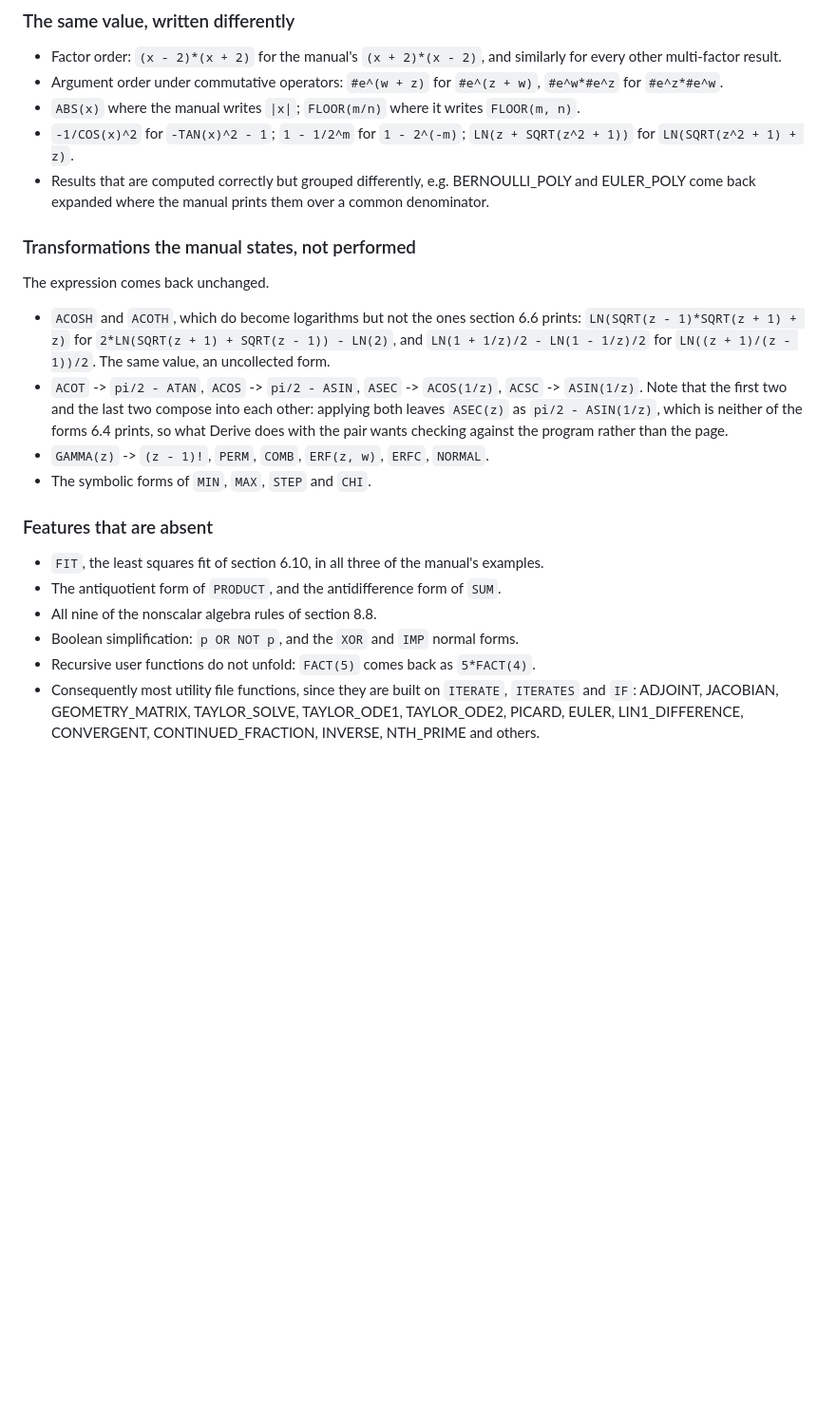
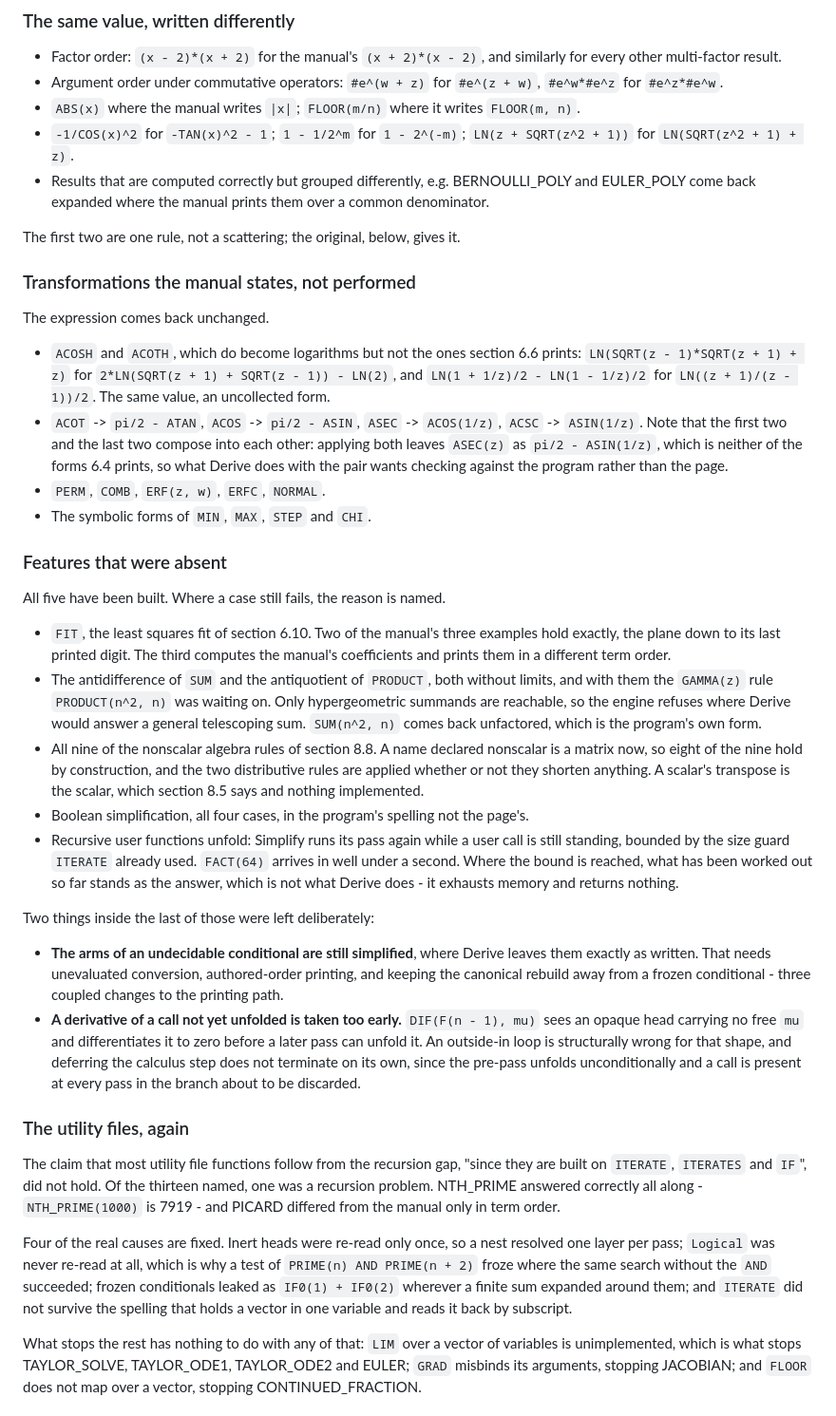
Before and after one commit to hniksic/rederive, a Markdown page: manual-conformance.md, the part around one of its changes. Shown at 95% size. Rendered like a GitHub page; blank space fills up the shorter version.

```diff
--- a/manual-conformance.md
+++ b/manual-conformance.md
@@ -98,6 +105,8 @@ functional gaps.
 - Results that are computed correctly but grouped differently, e.g. BERNOULLI_POLY and
   EULER_POLY come back expanded where the manual prints them over a common denominator.
 
+The first two are one rule, not a scattering; the original, below, gives it.
+
 ### Transformations the manual states, not performed
 
 The expression comes back unchanged.
@@ -111,17 +120,58 @@ The expression comes back unchanged.
   other: applying both leaves `ASEC(z)` as `pi/2 - ASIN(1/z)`, which is neither of the
   forms 6.4 prints, so what Derive does with the pair wants checking against the program
   rather than the page.
-- `GAMMA(z)` -> `(z - 1)!`, `PERM`, `COMB`, `ERF(z, w)`, `ERFC`, `NORMAL`.
+- `PERM`, `COMB`, `ERF(z, w)`, `ERFC`, `NORMAL`.
 - The symbolic forms of `MIN`, `MAX`, `STEP` and `CHI`.
 
-### Features that are absent
+### Features that were absent
 
-- `FIT`, the least squares fit of section 6.10, in all three of the manual's examples.
-- The antiquotient form of `PRODUCT`, and the antidifference form of `SUM`.
-- All nine of the nonscalar algebra rules of section 8.8.
-- Boolean simplification: `p OR NOT p`, and the `XOR` and `IMP` normal forms.
-- Recursive user functions do not unfold: `FACT(5)` comes back as `5*FACT(4)`.
-- Consequently most utility file functions, since they are built on `ITERATE`, `ITERATES`
-  and `IF`: ADJOINT, JACOBIAN, GEOMETRY_MATRIX, TAYLOR_SOLVE, TAYLOR_ODE1, TAYLOR_ODE2,
-  PICARD, EULER, LIN1_DIFFERENCE, CONVERGENT, CONTINUED_FRACTION, INVERSE, NTH_PRIME and
-  others.
+All five have been built. Where a case still fails, the reason is named.
+
+- `FIT`, the least squares fit of section 6.10. Two of the manual's three examples hold
+  exactly, the plane down to its last printed digit. The third computes the manual's
+  coefficients and prints them in a different term order.
+- The antidifference of `SUM` and the antiquotient of `PRODUCT`, both without limits, and
+  with them the `GAMMA(z)` rule `PRODUCT(n^2, n)` was waiting on. Only hypergeometric
+  summands are reachable, so the engine refuses where Derive would answer a general
+  telescoping sum. `SUM(n^2, n)` comes back unfactored, which is the program's own form.
+- All nine of the nonscalar algebra rules of section 8.8. A name declared nonscalar is a
+  matrix now, so eight of the nine hold by construction, and the two distributive rules
+  are applied whether or not they shorten anything. A scalar's transpose is the scalar,
+  which section 8.5 says and nothing implemented.
+- Boolean simplification, all four cases, in the program's spelling not the page's.
+- Recursive user functions unfold: Simplify runs its pass again while a user call is still
+  standing, bounded by the size guard `ITERATE` already used. `FACT(64)` arrives in well
+  under a second. Where the bound is reached, what has been worked out so far stands as
+  the answer, which is not what Derive does - it exhausts memory and returns nothing.
+
+Two things inside the last of those were left deliberately:
+
+- **The arms of an undecidable conditional are still simplified**, where Derive leaves
+  them exactly as written. That needs unevaluated conversion, authored-order printing,
+  and keeping the canonical rebuild away from a frozen conditional - three coupled changes
+  to the printing path.
+- **A derivative of a call not yet unfolded is taken too early.** `DIF(F(n - 1), mu)` sees
+  an opaque head carrying no free `mu` and differentiates it to zero before a later pass
+  can unfold it. An outside-in loop is structurally wrong for that shape, and deferring
+  the calculus step does not terminate on its own, since the pre-pass unfolds
+  unconditionally and a call is present at every pass in the branch about to be discarded.
+
+### The utility files, again
+
+The claim that most utility file functions follow from the recursion gap, "since they are
+built on `ITERATE`, `ITERATES` and `IF`", did not hold. Of the thirteen named, one was a
+recursion problem. NTH_PRIME answered correctly all along - `NTH_PRIME(1000)` is 7919 -
+and PICARD differed from the manual only in term order.
+
+Four of the real causes are fixed. Inert heads were re-read only once, so a nest resolved
+one layer per pass; `Logical` was never re-read at all, which is why a test of
+`PRIME(n) AND PRIME(n + 2)` froze where the same search without the `AND` succeeded;
+frozen conditionals leaked as `IF0(1) + IF0(2)` wherever a finite sum expanded around
+them; and `ITERATE` did not survive the spelling that holds a vector in one variable and
+reads it back by subscript.
+
+What stops the rest has nothing to do with any of that: `LIM` over a vector of variables
+is unimplemented, which is what stops TAYLOR_SOLVE, TAYLOR_ODE1, TAYLOR_ODE2 and EULER;
+`GRAD` misbinds its arguments, stopping JACOBIAN; and `FLOOR` does not map over a vector,
+stopping CONTINUED_FRACTION.
+
```
Also changed, not shown: other parts of manual-conformance.md (+44 -1 lines).
